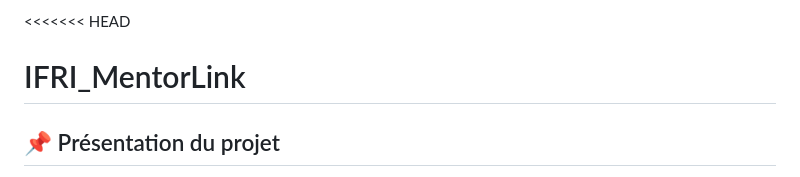
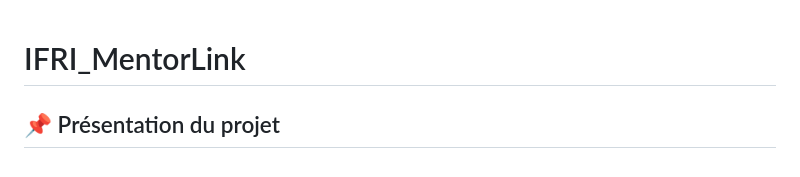
Before and after one commit to Real-Win/PIL1_2526_34, a Markdown page: README.md, the part around the change. Rendered like a GitHub page.

Commit message:
Mis à jour du README

```diff
--- a/README.md
+++ b/README.md
@@ -1,4 +1,4 @@
-<<<<<<< HEAD
+
 # IFRI_MentorLink
 
 ## 📌 Présentation du projet
```
